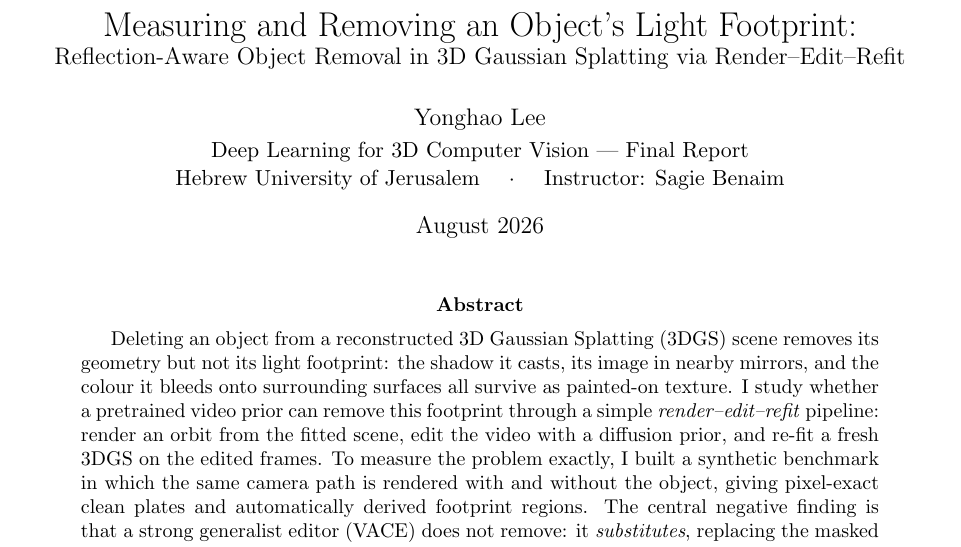
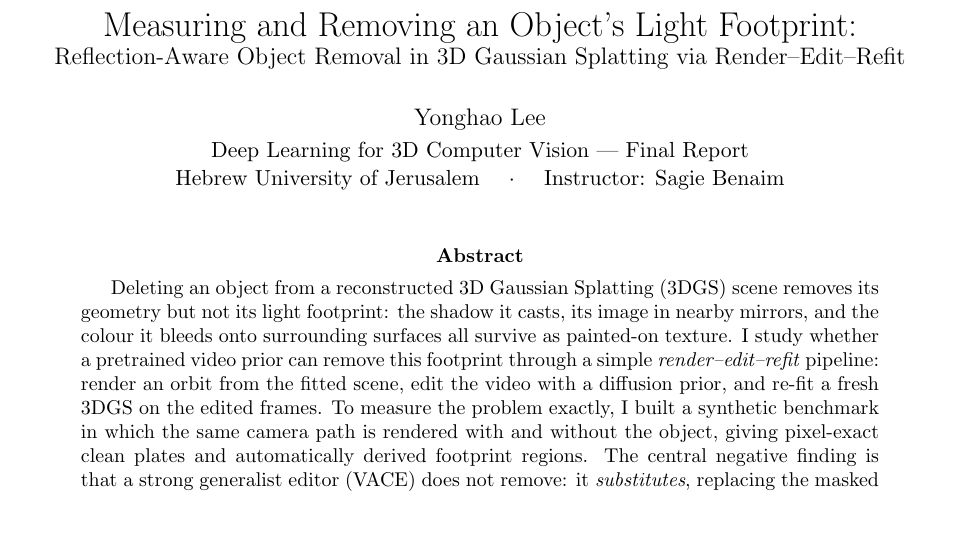
Before and after one commit to Yonghao-Lee/light-footprint-removal, a LaTeX paper (report.tex): part of page 1 of 13, cut so that both start at the same text, the shorter picture padded with empty space. Compiled offline with pdfLaTeX.

Commit message:
Remove title-page date
Co-Authored-By: Claude Fable 5 <noreply@anthropic.com>

```diff
--- a/report.tex
+++ b/report.tex
@@ -11,7 +11,7 @@
 \author{Yonghao Lee\\[2pt]
 {\normalsize Deep Learning for 3D Computer Vision --- Final Report}\\
 {\normalsize Hebrew University of Jerusalem \quad $\cdot$ \quad Instructor: Sagie Benaim}}
-\date{August 2026}
+\date{}
 
 \begin{document}
 \maketitle
```
